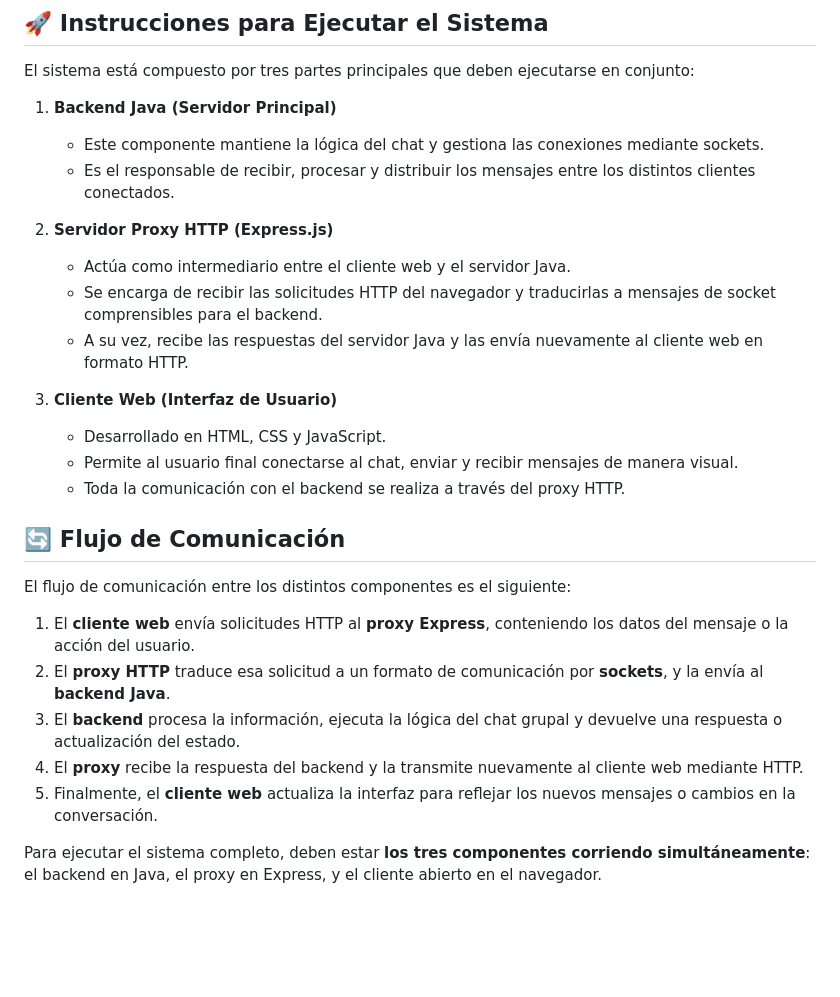
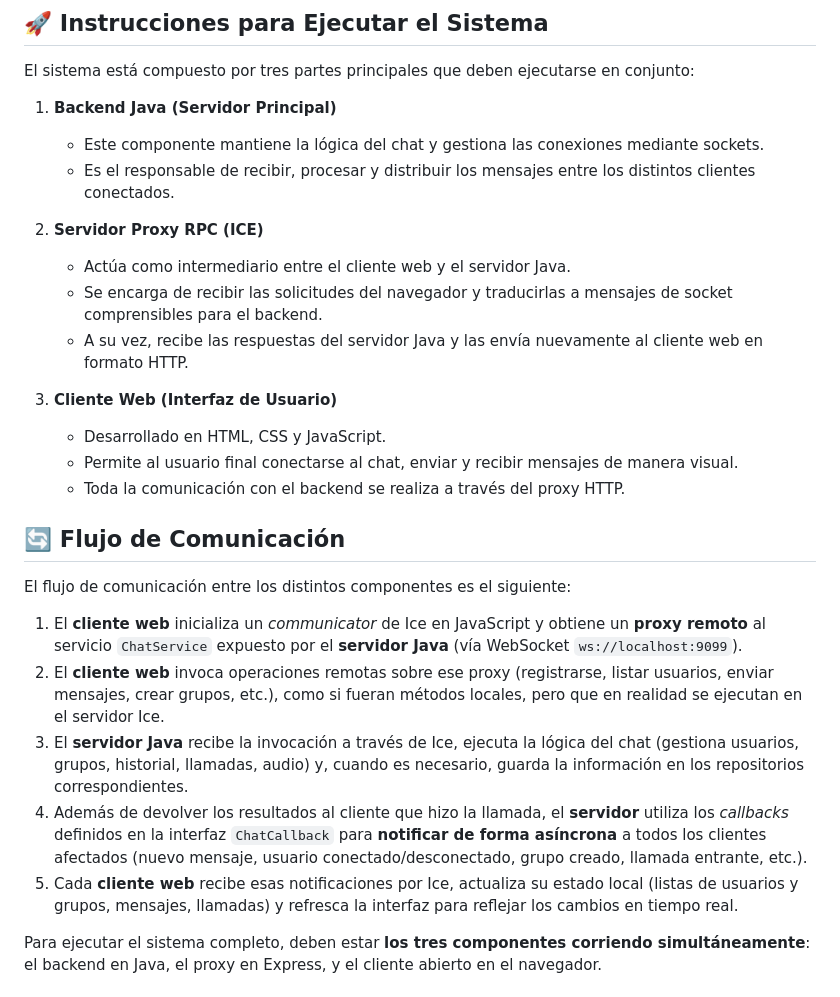
Before and after one commit to DiDi7T/Chat-Ice, a Markdown page: README.md, the part around the change. Drawn GitHub-style; blank space fills up the shorter version.

```diff
--- a/README.md
+++ b/README.md
@@ -33,9 +33,9 @@ El sistema está compuesto por tres partes principales que deben ejecutarse en c
    - Este componente mantiene la lógica del chat y gestiona las conexiones mediante sockets.
    - Es el responsable de recibir, procesar y distribuir los mensajes entre los distintos clientes conectados.
 
-2. **Servidor Proxy HTTP (Express.js)**
+2. **Servidor Proxy RPC (ICE)**
    - Actúa como intermediario entre el cliente web y el servidor Java.
-   - Se encarga de recibir las solicitudes HTTP del navegador y traducirlas a mensajes de socket comprensibles para el backend.
+   - Se encarga de recibir las solicitudes del navegador y traducirlas a mensajes de socket comprensibles para el backend.
    - A su vez, recibe las respuestas del servidor Java y las envía nuevamente al cliente web en formato HTTP.
 
 3. **Cliente Web (Interfaz de Usuario)**
@@ -46,13 +46,14 @@ El sistema está compuesto por tres partes principales que deben ejecutarse en c
 
 ## 🔄 Flujo de Comunicación
 
+
 El flujo de comunicación entre los distintos componentes es el siguiente:
 
-1. El **cliente web** envía solicitudes HTTP al **proxy Express**, conteniendo los datos del mensaje o la acción del usuario.
-2. El **proxy HTTP** traduce esa solicitud a un formato de comunicación por **sockets**, y la envía al **backend Java**.
-3. El **backend** procesa la información, ejecuta la lógica del chat grupal y devuelve una respuesta o actualización del estado.
-4. El **proxy** recibe la respuesta del backend y la transmite nuevamente al cliente web mediante HTTP.
-5. Finalmente, el **cliente web** actualiza la interfaz para reflejar los nuevos mensajes o cambios en la conversación.
+1. El **cliente web** inicializa un *communicator* de Ice en JavaScript y obtiene un **proxy remoto** al servicio `ChatService` expuesto por el **servidor Java** (vía WebSocket `ws://localhost:9099`).
+2. El **cliente web** invoca operaciones remotas sobre ese proxy (registrarse, listar usuarios, enviar mensajes, crear grupos, etc.), como si fueran métodos locales, pero que en realidad se ejecutan en el servidor Ice.
+3. El **servidor Java** recibe la invocación a través de Ice, ejecuta la lógica del chat (gestiona usuarios, grupos, historial, llamadas, audio) y, cuando es necesario, guarda la información en los repositorios correspondientes.
+4. Además de devolver los resultados al cliente que hizo la llamada, el **servidor** utiliza los *callbacks* definidos en la interfaz `ChatCallback` para **notificar de forma asíncrona** a todos los clientes afectados (nuevo mensaje, usuario conectado/desconectado, grupo creado, llamada entrante, etc.).
+5. Cada **cliente web** recibe esas notificaciones por Ice, actualiza su estado local (listas de usuarios y grupos, mensajes, llamadas) y refresca la interfaz para reflejar los cambios en tiempo real.
 
 
 
```
